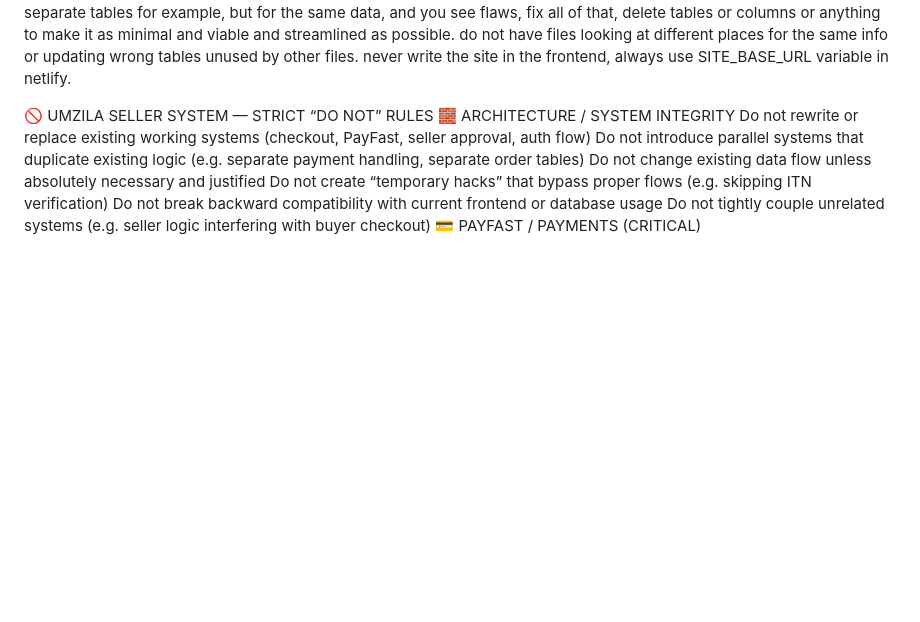
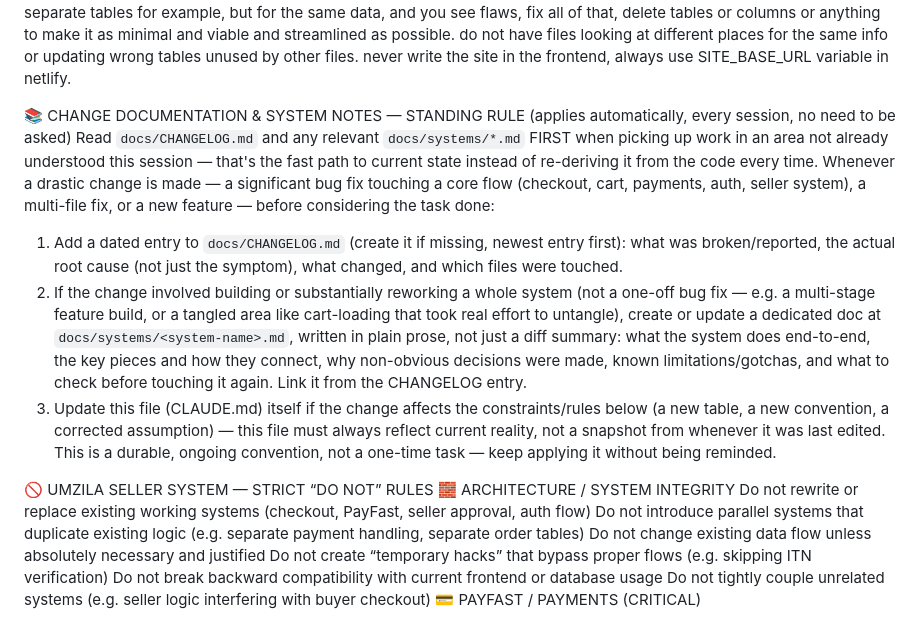
Before and after one commit to UmzilaEcommerce/umzila, a Markdown page: CLAUDE.md, the part around the change. GitHub-like rendering; blank space fills up the shorter version.

```diff
--- a/CLAUDE.md
+++ b/CLAUDE.md
@@ -3,6 +3,14 @@ do not edit or modify any of the netlify functions linked with payfast drastical
 do not put any supabase keys in the frontend and use existing functions and code as much as possible before creating anything new, if creating something new, make sure there is no other option first.
 if there are already duplicate stuff on supabase and files using separate tables for example, but for the same data, and you see flaws, fix all of that, delete tables or columns or anything to make it as minimal and viable and streamlined as possible. do not have files looking at different places for the same info or updating wrong tables unused by other files.
 never write the site in the frontend, always use SITE_BASE_URL variable in netlify.
+
+📚 CHANGE DOCUMENTATION & SYSTEM NOTES — STANDING RULE (applies automatically, every session, no need to be asked)
+Read `docs/CHANGELOG.md` and any relevant `docs/systems/*.md` FIRST when picking up work in an area not already understood this session — that's the fast path to current state instead of re-deriving it from the code every time.
+Whenever a drastic change is made — a significant bug fix touching a core flow (checkout, cart, payments, auth, seller system), a multi-file fix, or a new feature — before considering the task done:
+1. Add a dated entry to `docs/CHANGELOG.md` (create it if missing, newest entry first): what was broken/reported, the actual root cause (not just the symptom), what changed, and which files were touched.
+2. If the change involved building or substantially reworking a whole system (not a one-off bug fix — e.g. a multi-stage feature build, or a tangled area like cart-loading that took real effort to untangle), create or update a dedicated doc at `docs/systems/<system-name>.md`, written in plain prose, not just a diff summary: what the system does end-to-end, the key pieces and how they connect, why non-obvious decisions were made, known limitations/gotchas, and what to check before touching it again. Link it from the CHANGELOG entry.
+3. Update this file (CLAUDE.md) itself if the change affects the constraints/rules below (a new table, a new convention, a corrected assumption) — this file must always reflect current reality, not a snapshot from whenever it was last edited.
+This is a durable, ongoing convention, not a one-time task — keep applying it without being reminded.
 
 🚫 UMZILA SELLER SYSTEM — STRICT “DO NOT” RULES
 🧱 ARCHITECTURE / SYSTEM INTEGRITY
```
Also changed, not shown: docs/CHANGELOG.md (added, +36 -0 lines), docs/systems/checkout-cart-loading.md (added, +65 -0 lines).
